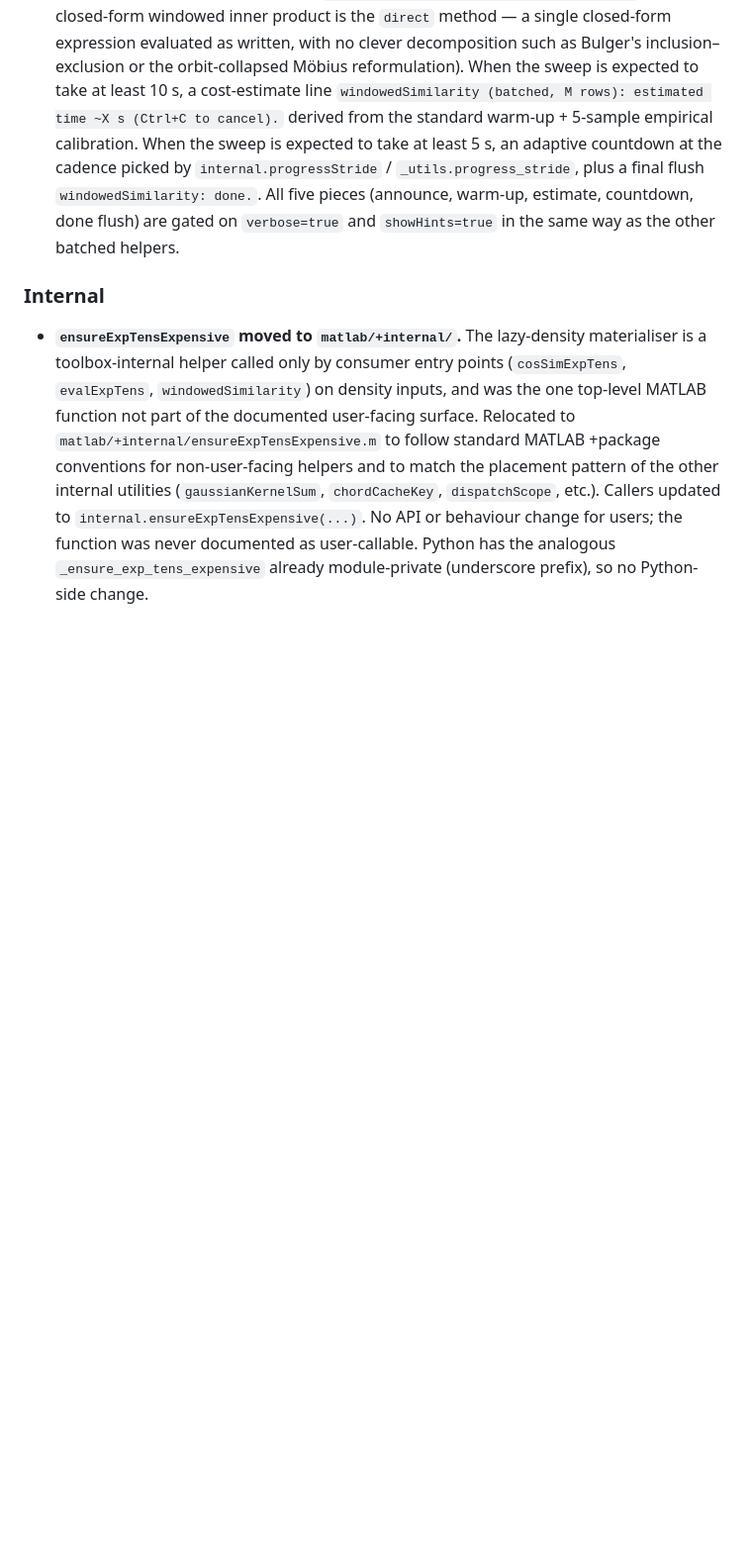
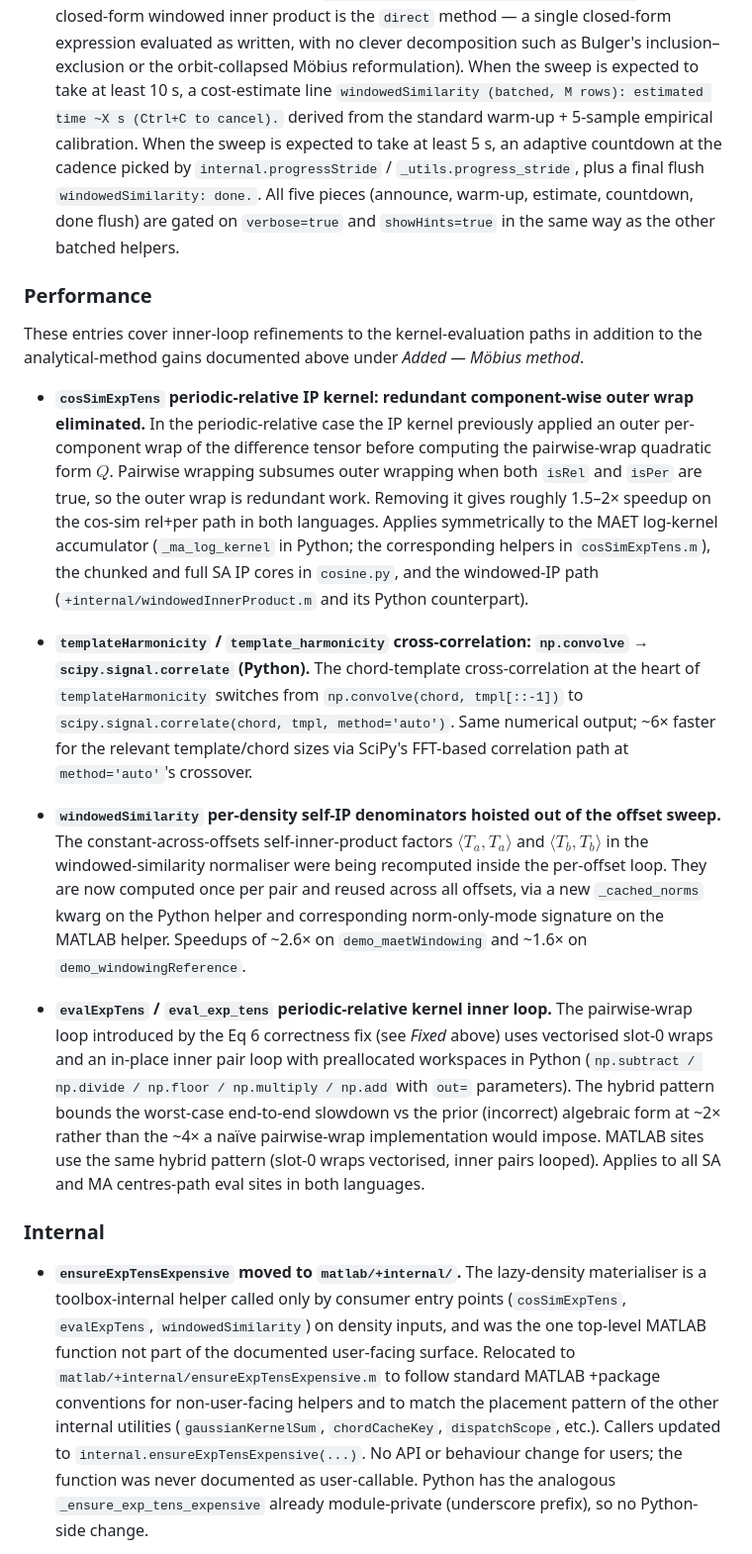
Before and after one commit to andymilne/Music-Perception-Toolbox, a Markdown page: CHANGELOG.md, the part around one of its changes. Shown at 99% size. Rendered like a GitHub page; blank space fills up the shorter version.

Commit message:
Document fixes and v2.2 inner-loop performance optimisations

```diff
--- a/CHANGELOG.md
+++ b/CHANGELOG.md
@@ -105,6 +109,18 @@ Several user-facing console-output behaviours unified across the five batched-in
 - **`cosSimExpTens` / `cos_sim_exp_tens` no longer accept `WindowedMaetDensity` operands.** In v2.1, passing a `WindowedMaetDensity` as one operand silently dispatched to the closed-form windowed inner product, returning a magnitude-aware similarity (using the unwindowed L2 norms of both operands as the divisor) rather than a strict cosine similarity in $[0, 1]$. The function name `cosSimExpTens` promises the latter, so the dispatch was a semantic crack: a user calling `cosSimExpTens(densQ, wmd)` got an operation with substantially different mathematical content and value range than `cosSimExpTens(densQ, densC)`. v2.2 raises a clear error in both languages (`cosSimExpTens:windowedNotSupported` in MATLAB, `TypeError` in Python) directing users to `windowedSimilarity`, which is now the sole user-facing entry point for the windowed similarity in both the single-offset and multi-offset cases. The list-mode dispatcher rejects `WindowedMaetDensity` entries at the same point.
 
 - **`windowedSimilarity` now emits the standard console-output pattern.** Once per top-level user call: a dispatch announce `windowedSimilarity: chose 'direct' path.` (the closed-form windowed inner product is the `direct` method — a single closed-form expression evaluated as written, with no clever decomposition such as Bulger's inclusion–exclusion or the orbit-collapsed Möbius reformulation). When the sweep is expected to take at least 10 s, a cost-estimate line `windowedSimilarity (batched, M rows): estimated time ~X s (Ctrl+C to cancel).` derived from the standard warm-up + 5-sample empirical calibration. When the sweep is expected to take at least 5 s, an adaptive countdown at the cadence picked by `internal.progressStride` / `_utils.progress_stride`, plus a final flush `windowedSimilarity: done.`. All five pieces (announce, warm-up, estimate, countdown, done flush) are gated on `verbose=true` and `showHints=true` in the same way as the other batched helpers.
+
+### Performance
+
+These entries cover inner-loop refinements to the kernel-evaluation paths in addition to the analytical-method gains documented above under *Added — Möbius method*.
+
+- **`cosSimExpTens` periodic-relative IP kernel: redundant component-wise outer wrap eliminated.** In the periodic-relative case the IP kernel previously applied an outer per-component wrap of the difference tensor before computing the pairwise-wrap quadratic form $Q$. Pairwise wrapping subsumes outer wrapping when both `isRel` and `isPer` are true, so the outer wrap is redundant work. Removing it gives roughly 1.5–2× speedup on the cos-sim rel+per path in both languages. Applies symmetrically to the MAET log-kernel accumulator (`_ma_log_kernel` in Python; the corresponding helpers in `cosSimExpTens.m`), the chunked and full SA IP cores in `cosine.py`, and the windowed-IP path (`+internal/windowedInnerProduct.m` and its Python counterpart).
+
+- **`templateHarmonicity` / `template_harmonicity` cross-correlation: `np.convolve` → `scipy.signal.correlate` (Python).** The chord-template cross-correlation at the heart of `templateHarmonicity` switches from `np.convolve(chord, tmpl[::-1])` to `scipy.signal.correlate(chord, tmpl, method='auto')`. Same numerical output; ~6× faster for the relevant template/chord sizes via SciPy's FFT-based correlation path at `method='auto'`'s crossover.
+
+- **`windowedSimilarity` per-density self-IP denominators hoisted out of the offset sweep.** The constant-across-offsets self-inner-product factors $\langle T_a, T_a \rangle$ and $\langle T_b, T_b \rangle$ in the windowed-similarity normaliser were being recomputed inside the per-offset loop. They are now computed once per pair and reused across all offsets, via a new `_cached_norms` kwarg on the Python helper and corresponding norm-only-mode signature on the MATLAB helper. Speedups of ~2.6× on `demo_maetWindowing` and ~1.6× on `demo_windowingReference`.
+
+- **`evalExpTens` / `eval_exp_tens` periodic-relative kernel inner loop.** The pairwise-wrap loop introduced by the Eq 6 correctness fix (see *Fixed* above) uses vectorised slot-0 wraps and an in-place inner pair loop with preallocated workspaces in Python (`np.subtract / np.divide / np.floor / np.multiply / np.add` with `out=` parameters). The hybrid pattern bounds the worst-case end-to-end slowdown vs the prior (incorrect) algebraic form at ~2× rather than the ~4× a naïve pairwise-wrap implementation would impose. MATLAB sites use the same hybrid pattern (slot-0 wraps vectorised, inner pairs looped). Applies to all SA and MA centres-path eval sites in both languages.
 
 ### Internal
 
```
Also changed, not shown: other parts of CHANGELOG.md (+4 -0 lines), MIGRATION.md (+3 -1 lines), USER_GUIDE.md (+1 -1 lines).
